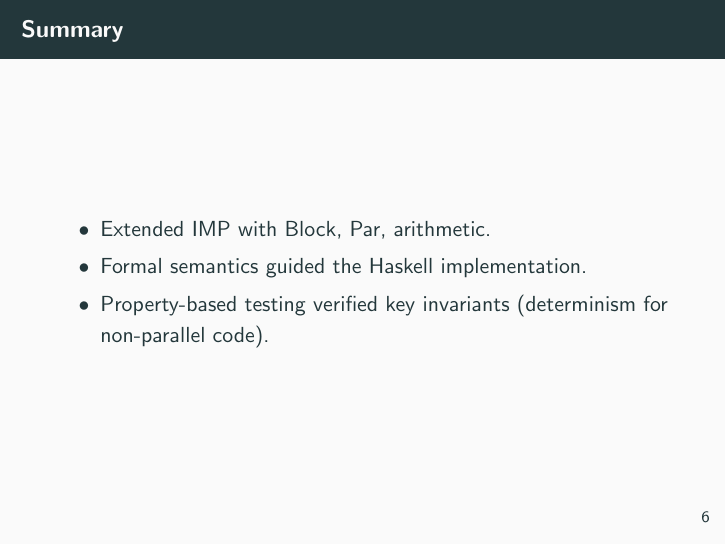
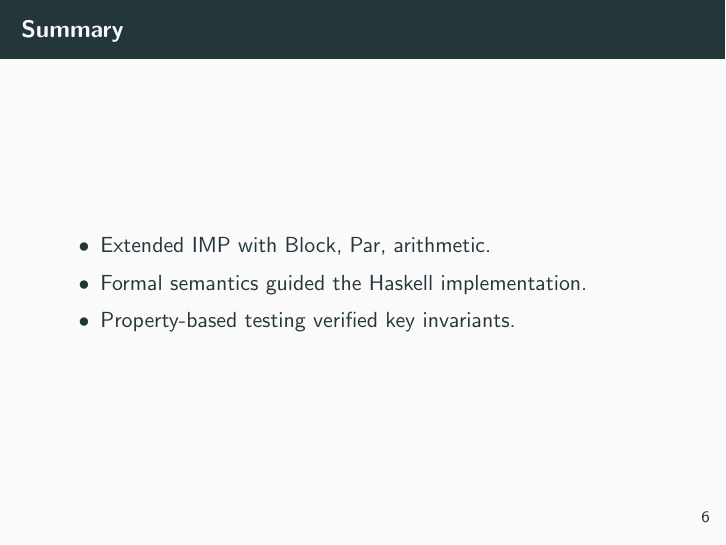
Before and after one commit to cosmincalinov/Imp_Extension, LaTeX slides (imp_ext/documentation/imp_pres.tex): page 11 of 11. Compiled offline with pdfLaTeX.

Commit message:
Updated presentation

```diff
--- a/imp_ext/documentation/imp_pres.tex
+++ b/imp_ext/documentation/imp_pres.tex
@@ -96,7 +96,7 @@ safeWhile fuel = do
 		\begin{itemize}
 			\item Extended IMP with Block, Par, arithmetic.
 			\item Formal semantics guided the Haskell implementation.
-			\item Property-based testing verified key invariants (determinism for non-parallel code).
+			\item Property-based testing verified key invariants.
 		\end{itemize}
 	\end{frame}
 
```
Also changed, not shown: imp_ext/documentation/doc_imp_ext.pdf, imp_ext/documentation/imp_pres.pdf.
